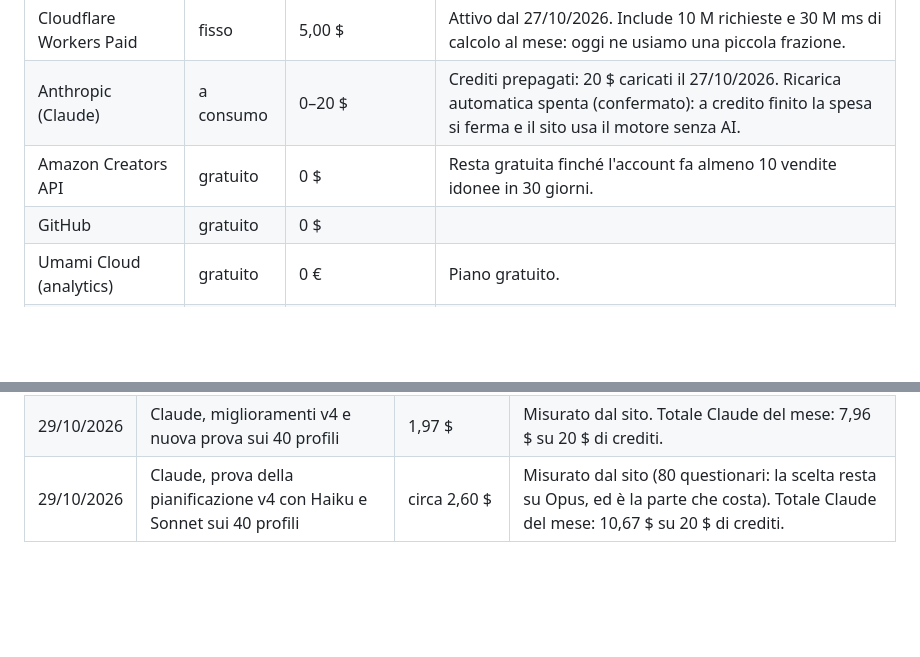
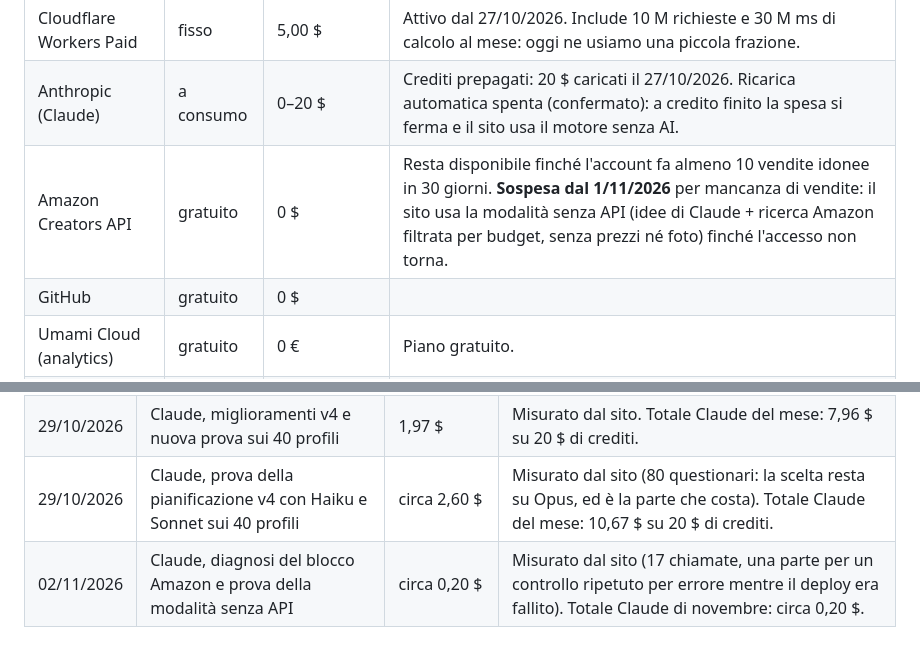
Before and after one commit to Frank-git412/3gifts, a Markdown page: COSTI.md, 2 parts joined by grey strips. Drawn GitHub-style; blank space fills up the shorter version.

Commit message:
Costi: API Amazon sospesa e modalità senza API
Co-Authored-By: Claude Opus 5.5 <noreply@anthropic.com>
Claude-Session: https://claude.ai/code/session_01EDwsdNMASwKdvartP5sWR7

```diff
--- a/COSTI.md
+++ b/COSTI.md
@@ -9,7 +9,7 @@ Ultimo aggiornamento: 29 ottobre 2026.
 |---|---|---|---|
 | Cloudflare Workers Paid | fisso | 5,00 $ | Attivo dal 27/10/2026. Include 10 M richieste e 30 M ms di calcolo al mese: oggi ne usiamo una piccola frazione. |
 | Anthropic (Claude) | a consumo | 0–20 $ | Crediti prepagati: 20 $ caricati il 27/10/2026. Ricarica automatica spenta (confermato): a credito finito la spesa si ferma e il sito usa il motore senza AI. |
-| Amazon Creators API | gratuito | 0 $ | Resta gratuita finché l'account fa almeno 10 vendite idonee in 30 giorni. |
+| Amazon Creators API | gratuito | 0 $ | Resta disponibile finché l'account fa almeno 10 vendite idonee in 30 giorni. **Sospesa dal 1/11/2026** per mancanza di vendite: il sito usa la modalità senza API (idee di Claude + ricerca Amazon filtrata per budget, senza prezzi né foto) finché l'accesso non torna. |
 | GitHub | gratuito | 0 $ | |
 | Umami Cloud (analytics) | gratuito | 0 € | Piano gratuito. |
 | Domini Aruba (3gifts.it, 3regali.it) | annuale | 19 € all'anno (circa 1,60 € al mese) | Importo indicato da Francesco; data di rinnovo da annotare. |
@@ -60,3 +60,4 @@ Ultimo aggiornamento: 29 ottobre 2026.
 | 28/10/2026 | Claude, prova di v3 e v4 sui 40 profili e controllo errori | 2,68 $ | Misurato dal sito. Totale Claude del mese: 5,88 $ su 20 $ di crediti. |
 | 29/10/2026 | Claude, miglioramenti v4 e nuova prova sui 40 profili | 1,97 $ | Misurato dal sito. Totale Claude del mese: 7,96 $ su 20 $ di crediti. |
 | 29/10/2026 | Claude, prova della pianificazione v4 con Haiku e Sonnet sui 40 profili | circa 2,60 $ | Misurato dal sito (80 questionari: la scelta resta su Opus, ed è la parte che costa). Totale Claude del mese: 10,67 $ su 20 $ di crediti. |
+| 02/11/2026 | Claude, diagnosi del blocco Amazon e prova della modalità senza API | circa 0,20 $ | Misurato dal sito (17 chiamate, una parte per un controllo ripetuto per errore mentre il deploy era fallito). Totale Claude di novembre: circa 0,20 $. |
```
